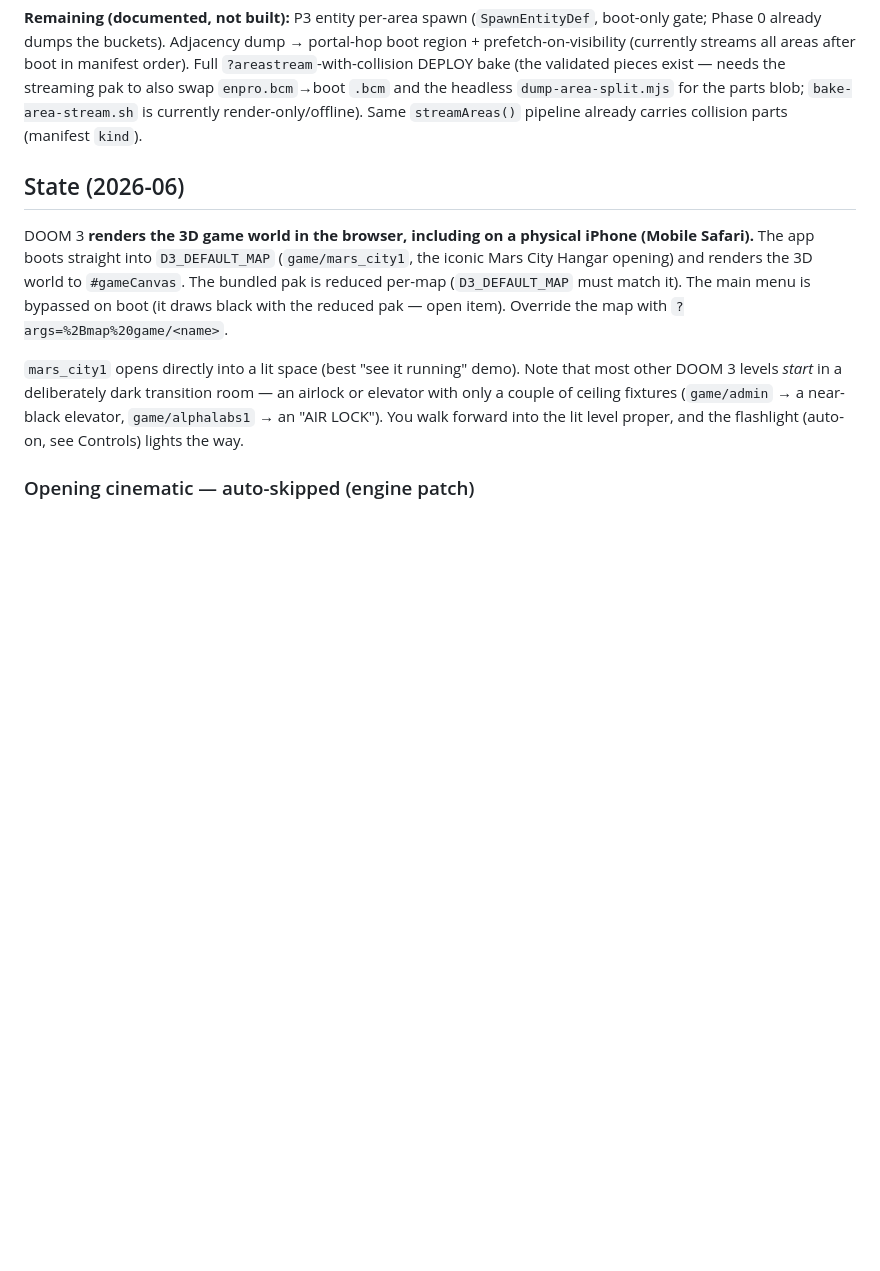
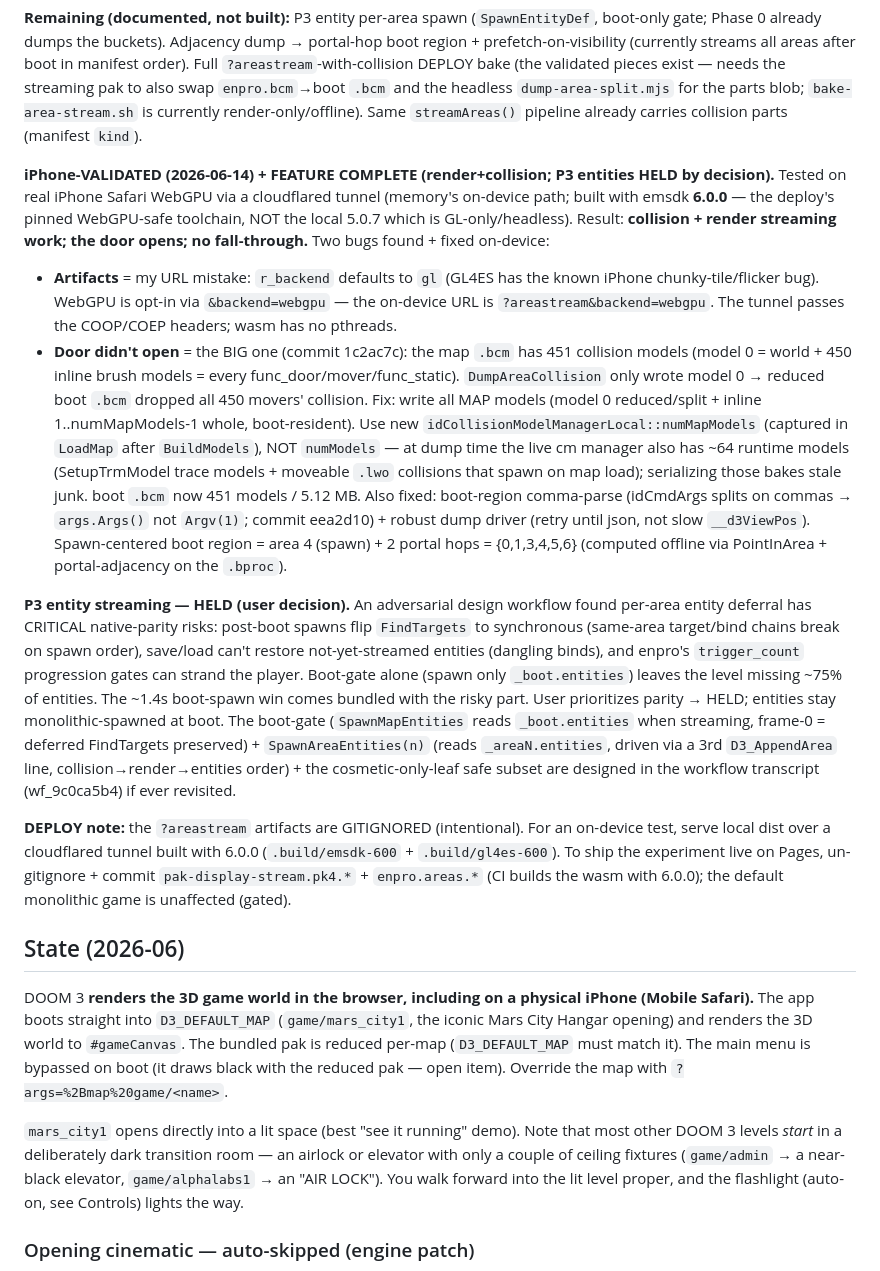
Before and after one commit to phdev/doom3-rayban-display, a Markdown page: CLAUDE.md, the part around the change. Rendered like a GitHub page; blank space fills up the shorter version.

Commit message:
docs: area-streaming iPhone-validated + complete (P3 entities HELD)
Render+collision streaming validated on real iPhone Safari WebGPU (door opens,
no fall-through). P3 entity streaming HELD by decision: an adversarial design
workflow found per-area entity deferral has CRITICAL native-parity risks
(enpro trigger_count gates, same-area target/bind FindTargets timing, save/load
dangling), and boot-gate alone leaves the level incomplete. Entities stay
monolithic-spawned at boot. Documents the on-device URL (?areastream&backend=webgpu),
the door-bug root cause (numMapModels), and the deploy path.

Co-Authored-By: Claude Opus 4.8 (1M context) <noreply@anthropic.com>

```diff
--- a/CLAUDE.md
+++ b/CLAUDE.md
@@ -162,6 +162,43 @@ prefetch-on-visibility (currently streams all areas after boot in manifest order
 to also swap `enpro.bcm`→boot `.bcm` and the headless `dump-area-split.mjs` for the parts blob;
 `bake-area-stream.sh` is currently render-only/offline). Same `streamAreas()` pipeline already
 carries collision parts (manifest `kind`).
+
+**iPhone-VALIDATED (2026-06-14) + FEATURE COMPLETE (render+collision; P3 entities HELD by decision).**
+Tested on real iPhone Safari WebGPU via a cloudflared tunnel (memory's on-device path; built
+with emsdk **6.0.0** — the deploy's pinned WebGPU-safe toolchain, NOT the local 5.0.7 which is
+GL-only/headless). Result: **collision + render streaming work; the door opens; no fall-through.**
+Two bugs found + fixed on-device:
+- **Artifacts** = my URL mistake: `r_backend` defaults to `gl` (GL4ES has the known iPhone
+  chunky-tile/flicker bug). WebGPU is opt-in via `&backend=webgpu` — the on-device URL is
+  `?areastream&backend=webgpu`. The tunnel passes the COOP/COEP headers; wasm has no pthreads.
+- **Door didn't open** = the BIG one (commit 1c2ac7c): the map `.bcm` has 451 collision models
+  (model 0 = world + 450 inline brush models = every func_door/mover/func_static).
+  `DumpAreaCollision` only wrote model 0 → reduced boot `.bcm` dropped all 450 movers' collision.
+  Fix: write all MAP models (model 0 reduced/split + inline 1..numMapModels-1 whole, boot-resident).
+  Use new `idCollisionModelManagerLocal::numMapModels` (captured in `LoadMap` after `BuildModels`),
+  NOT `numModels` — at dump time the live cm manager also has ~64 runtime models (SetupTrmModel
+  trace models + moveable `.lwo` collisions that spawn on map load); serializing those bakes stale
+  junk. boot `.bcm` now 451 models / 5.12 MB. Also fixed: boot-region comma-parse (idCmdArgs splits
+  on commas → `args.Args()` not `Argv(1)`; commit eea2d10) + robust dump driver (retry until json,
+  not slow `__d3ViewPos`). Spawn-centered boot region = area 4 (spawn) + 2 portal hops = {0,1,3,4,5,6}
+  (computed offline via PointInArea + portal-adjacency on the `.bproc`).
+
+**P3 entity streaming — HELD (user decision).** An adversarial design workflow found per-area
+entity deferral has CRITICAL native-parity risks: post-boot spawns flip `FindTargets` to
+synchronous (same-area target/bind chains break on spawn order), save/load can't restore
+not-yet-streamed entities (dangling binds), and enpro's `trigger_count` progression gates can
+strand the player. Boot-gate alone (spawn only `_boot.entities`) leaves the level missing ~75% of
+entities. The ~1.4s boot-spawn win comes bundled with the risky part. User prioritizes parity →
+HELD; entities stay monolithic-spawned at boot. The boot-gate (`SpawnMapEntities` reads
+`_boot.entities` when streaming, frame-0 = deferred FindTargets preserved) + `SpawnAreaEntities(n)`
+(reads `_areaN.entities`, driven via a 3rd `D3_AppendArea` line, collision→render→entities order) +
+the cosmetic-only-leaf safe subset are designed in the workflow transcript (wf_9c0ca5b4) if ever
+revisited.
+
+**DEPLOY note:** the `?areastream` artifacts are GITIGNORED (intentional). For an on-device test,
+serve local dist over a cloudflared tunnel built with 6.0.0 (`.build/emsdk-600` + `.build/gl4es-600`).
+To ship the experiment live on Pages, un-gitignore + commit `pak-display-stream.pk4.*` +
+`enpro.areas.*` (CI builds the wasm with 6.0.0); the default monolithic game is unaffected (gated).
 
 ## State (2026-06)
 
```
